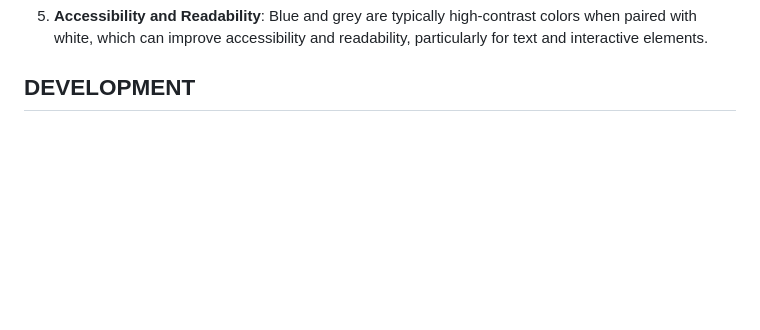
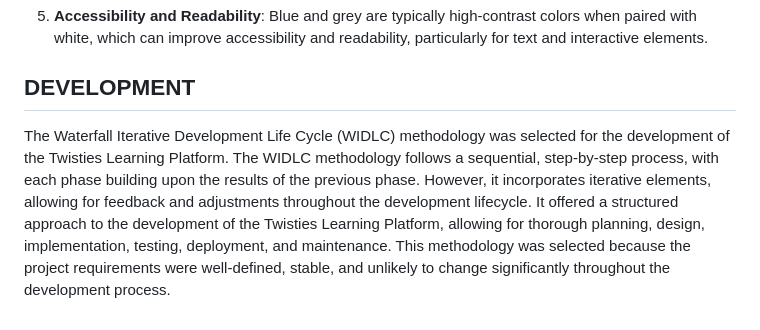
Before and after one commit to twisty147/TwistiesLearningPlatform, a Markdown page: README.md, the part around the change. Rendered like a GitHub page; blank space fills up the shorter version.

Commit message:
Readme file updated with Development Documentation

```diff
--- a/README.md
+++ b/README.md
@@ -96,3 +96,5 @@ The choice of a blue, grey, and white color scheme for the Twisties Learning Pla
 5. **Accessibility and Readability**: Blue and grey are typically high-contrast colors when paired with white, which can improve accessibility and readability, particularly for text and interactive elements.
 
 ## DEVELOPMENT
+
+The Waterfall Iterative Development Life Cycle (WIDLC) methodology was selected for the development of the Twisties Learning Platform. The WIDLC methodology follows a sequential, step-by-step process, with each phase building upon the results of the previous phase. However, it incorporates iterative elements, allowing for feedback and adjustments throughout the development lifecycle. It offered a structured approach to the development of the Twisties Learning Platform, allowing for thorough planning, design, implementation, testing, deployment, and maintenance.  This methodology was selected because the project requirements were well-defined, stable, and unlikely to change significantly throughout the development process.
```
